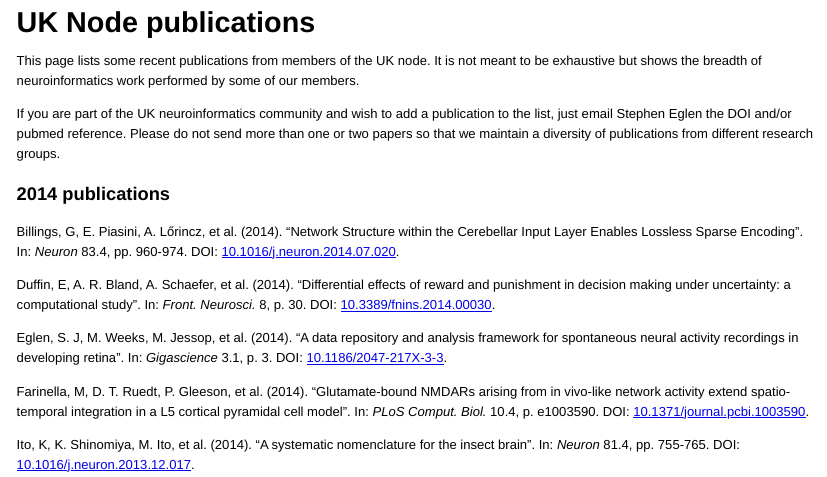
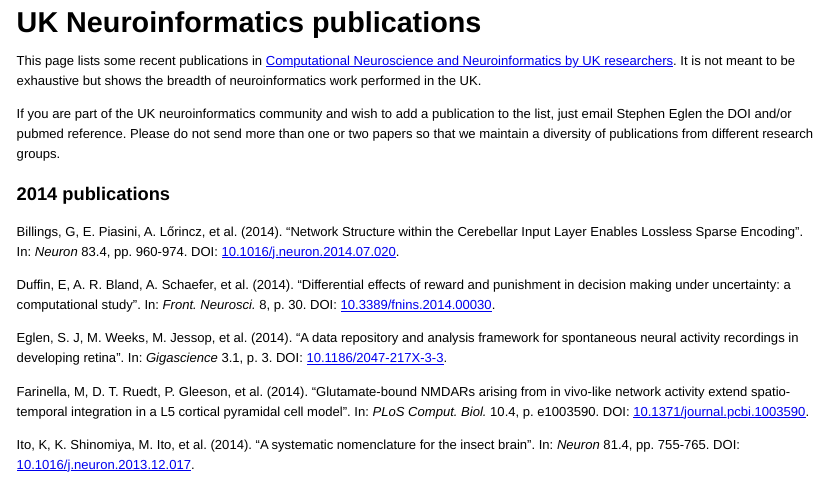
Before and after one commit to sje30/cnnn-pubs, an R Markdown document (nodepubs.Rmd): the page in a window 1100 px wide, from its top. The pictures show the output file nodepubs.html that the author committed with the source, opened offline.

Commit message:
rebuild nodepubs.html

```diff
--- a/nodepubs.Rmd
+++ b/nodepubs.Rmd
@@ -1,8 +1,9 @@
-# UK Node publications
+# UK Neuroinformatics publications
 
-This page lists some recent publications from members of the UK node.
+This page lists some recent publications in
+[Computational Neuroscience and Neuroinformatics by UK researchers](http://uk.incf.org).
 It is not meant to be exhaustive but shows the breadth of
-neuroinformatics work performed by some of our members.
+neuroinformatics work performed in the UK.
 
 If you are part of the UK neuroinformatics community and wish to add a
 publication to the list, just email Stephen Eglen the DOI and/or
```
Also changed, not shown: nodepubs.html, nodepubs.md.
